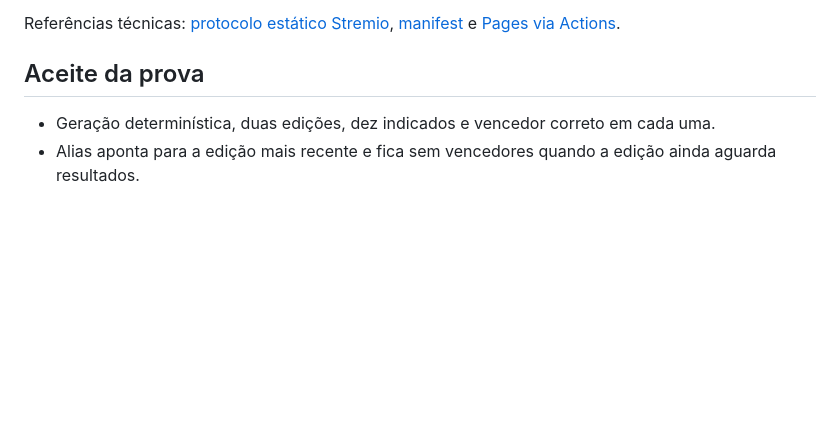
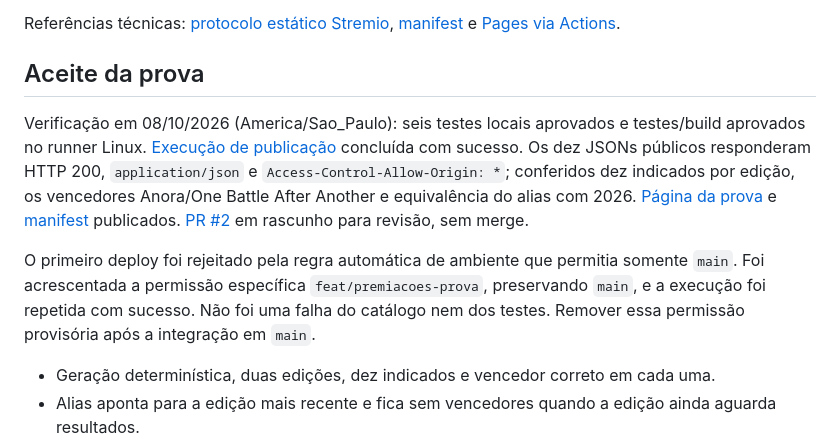
Before and after one commit to Kazuji-Media/kazuji-nuvio-colletions, a Markdown page: docs/premiacoes-prova.md, the part around the change. Rendered like a GitHub page; blank space fills up the shorter version.

Commit message:
Document successful public catalog proof

```diff
--- a/docs/premiacoes-prova.md
+++ b/docs/premiacoes-prova.md
@@ -53,6 +53,10 @@ Referências técnicas: [protocolo estático Stremio](https://github.com/Stremio
 
 ## Aceite da prova
 
+Verificação em 08/10/2026 (America/Sao_Paulo): seis testes locais aprovados e testes/build aprovados no runner Linux. [Execução de publicação](https://github.com/Kazuji-Media/kazuji-nuvio-colletions/actions/runs/37863169734) concluída com sucesso. Os dez JSONs públicos responderam HTTP 200, `application/json` e `Access-Control-Allow-Origin: *`; conferidos dez indicados por edição, os vencedores Anora/One Battle After Another e equivalência do alias com 2026. [Página da prova](https://kazuji-media.github.io/kazuji-nuvio-colletions/) e [manifest](https://kazuji-media.github.io/kazuji-nuvio-colletions/premiacoes/manifest.json) publicados. [PR #2](https://github.com/Kazuji-Media/kazuji-nuvio-colletions/pull/2) em rascunho para revisão, sem merge.
+
+O primeiro deploy foi rejeitado pela regra automática de ambiente que permitia somente `main`. Foi acrescentada a permissão específica `feat/premiacoes-prova`, preservando `main`, e a execução foi repetida com sucesso. Não foi uma falha do catálogo nem dos testes. Remover essa permissão provisória após a integração em `main`.
+
 - Geração determinística, duas edições, dez indicados e vencedor correto em cada uma.
 - Alias aponta para a edição mais recente e fica sem vencedores quando a edição ainda aguarda resultados.
 - Workflow executa os testes, gera e publica; manifesto e todos os caminhos respondem como JSON público.
```
